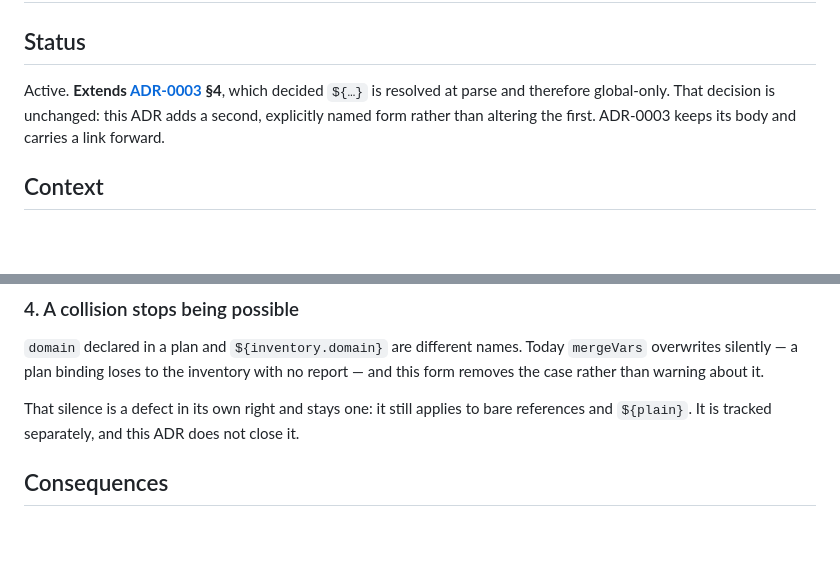
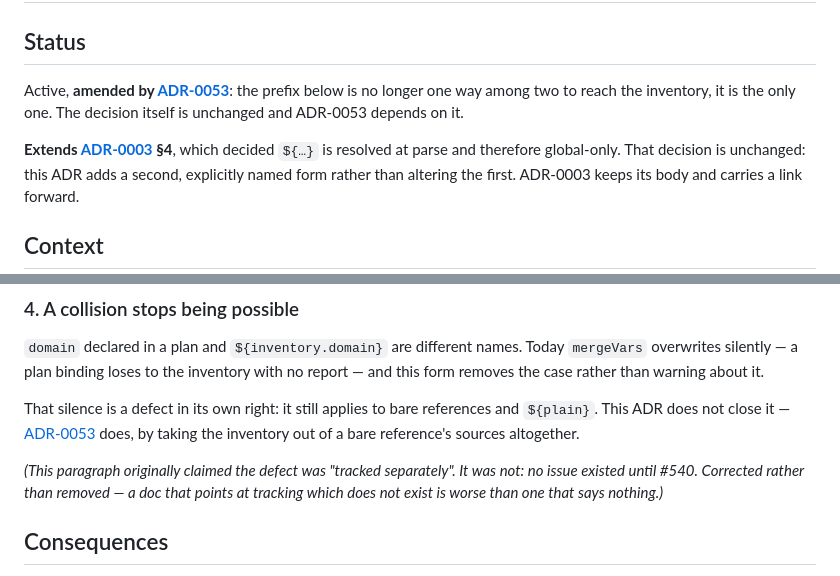
Before and after one commit to haribo/shellf, a Markdown page: docs/adr/0052-per-host-interpolation.md, 2 parts joined by grey strips. Drawn GitHub-style; blank space fills up the shorter version.

Commit message:
docs(adr): resolve a name against one source

```diff
--- a/docs/adr/0052-per-host-interpolation.md
+++ b/docs/adr/0052-per-host-interpolation.md
@@ -2,7 +2,11 @@
 
 ## Status
 
-Active. **Extends [ADR-0003](0003-variable-scoping.md) §4**, which decided `${…}` is
+Active, **amended by [ADR-0053](0053-one-name-one-source.md)**: the prefix below is no
+longer one way among two to reach the inventory, it is the only one. The decision itself is
+unchanged and ADR-0053 depends on it.
+
+**Extends [ADR-0003](0003-variable-scoping.md) §4**, which decided `${…}` is
 resolved at parse and therefore global-only. That decision is unchanged: this ADR adds a
 second, explicitly named form rather than altering the first. ADR-0003 keeps its body and
 carries a link forward.
@@ -86,8 +90,13 @@ stay out.
 `mergeVars` overwrites silently — a plan binding loses to the inventory with no report —
 and this form removes the case rather than warning about it.
 
-That silence is a defect in its own right and stays one: it still applies to bare references
-and `${plain}`. It is tracked separately, and this ADR does not close it.
+That silence is a defect in its own right: it still applies to bare references and
+`${plain}`. This ADR does not close it — [ADR-0053](0053-one-name-one-source.md) does, by
+taking the inventory out of a bare reference's sources altogether.
+
+*(This paragraph originally claimed the defect was "tracked separately". It was not: no issue
+existed until #540. Corrected rather than removed — a doc that points at tracking which does
+not exist is worse than one that says nothing.)*
 
 ## Consequences
 
```
Also changed, not shown: docs/adr/0003-variable-scoping.md (+10 -1 lines), docs/adr/0053-one-name-one-source.md (added, +116 -0 lines).
